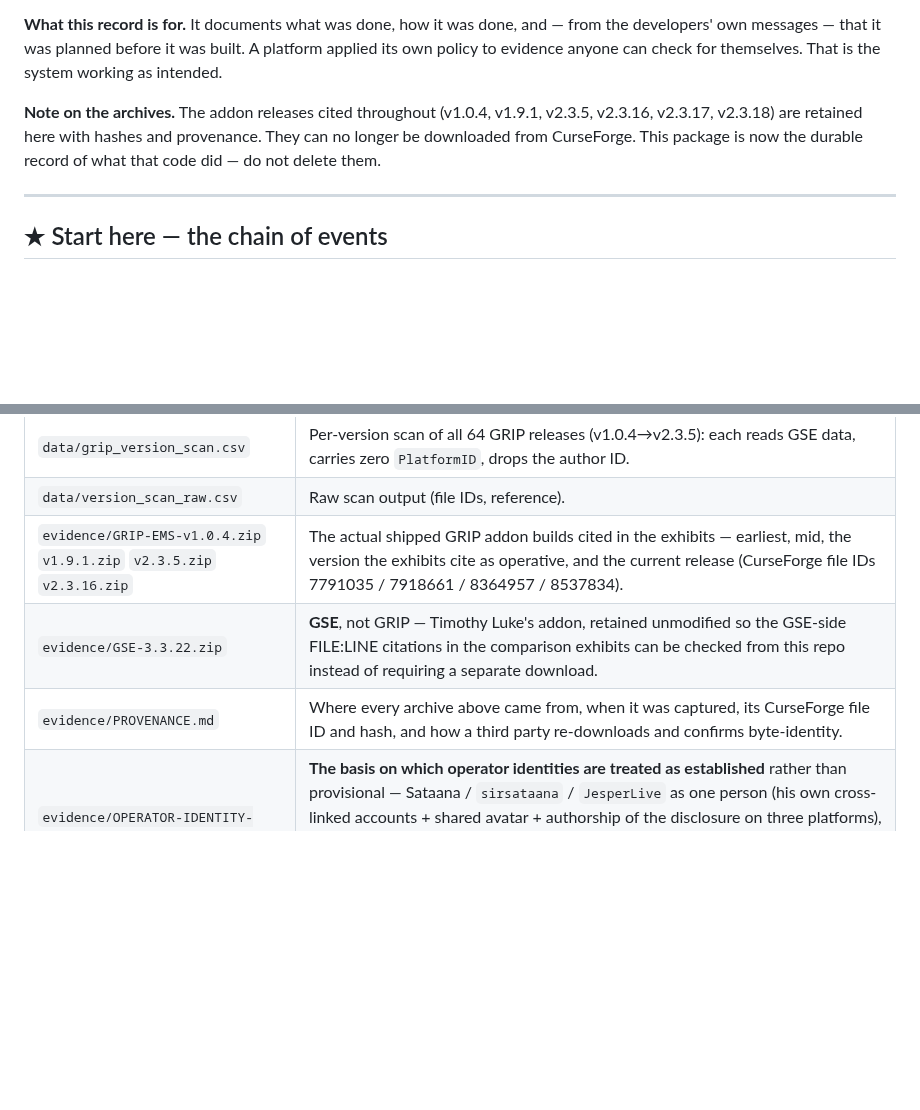
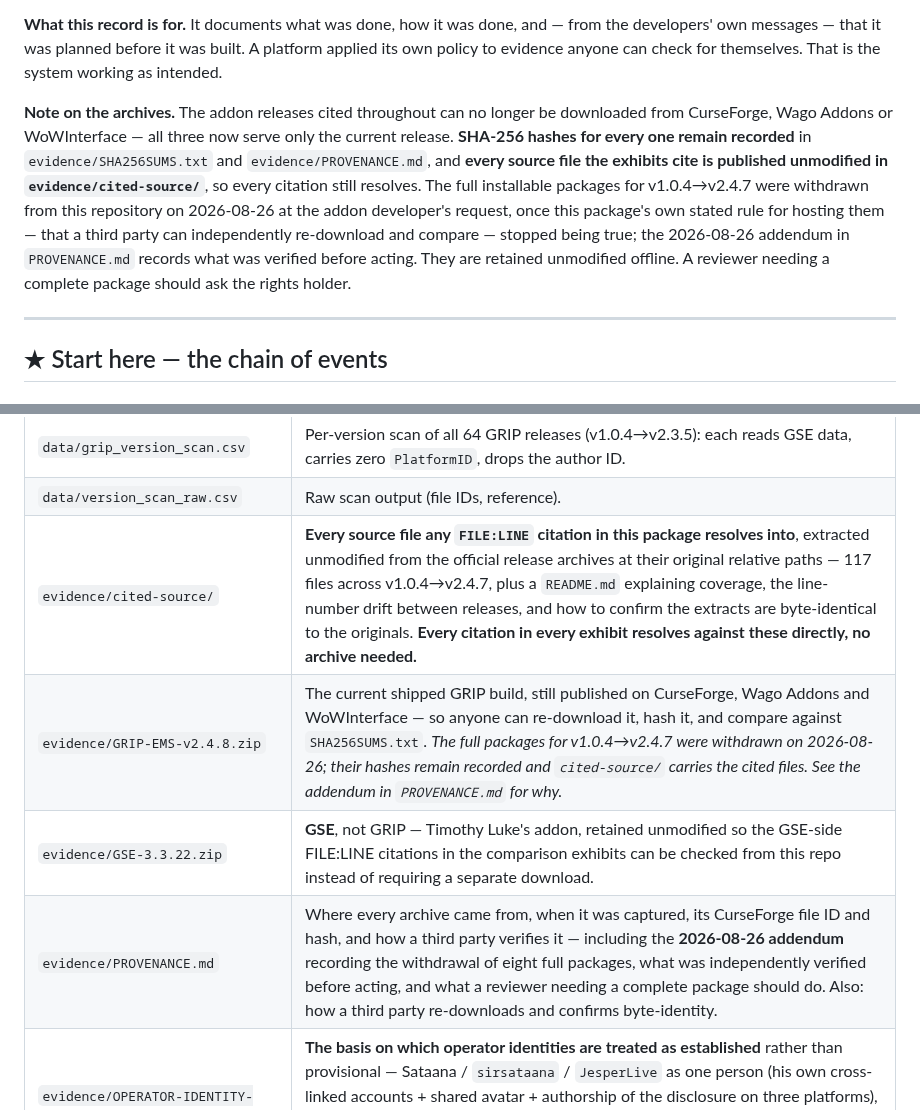
Before and after one commit to LarryThiessen/GSE-to-GRIP-EMS-Conversion-Copyright-Violations, a Markdown page: README.md, 2 parts joined by grey strips. Rendered like a GitHub page; blank space fills up the shorter version.

Commit message:
README: list cited-source and correct the archive descriptions
Neither README mentioned evidence/cited-source/, and the primary still described
the eight withdrawn packages as retained in the repository - stale since the
2026-08-26 withdrawal and the first thing a reviewer would check.

Primary: the archive row now covers v2.4.8 alone, noting it is still published on
all three platforms so anyone can re-download and compare; adds a cited-source
row; and the top-level "Note on the archives" is rewritten to say plainly that
the packages are gone from every platform, that the hashes and every cited source
file remain, why the packages were withdrawn, and that a reviewer needing a full
package should ask.

Sibling: adds the matching cited-source row to its evidence table. Its own
distinct docs - README, START HERE.html, HANDOFF, index.html - were checked for
references to the withdrawn archives and have none, so nothing else there broke.

Co-Authored-By: Claude Opus 5 <noreply@anthropic.com>

```diff
--- a/README.md
+++ b/README.md
@@ -17,7 +17,7 @@ Verified independently the same day: the project page returns **404**, the files
 
 **What this record is for.** It documents what was done, how it was done, and — from the developers' own messages — that it was planned before it was built. A platform applied its own policy to evidence anyone can check for themselves. That is the system working as intended.
 
-**Note on the archives.** The addon releases cited throughout (v1.0.4, v1.9.1, v2.3.5, v2.3.16, v2.3.17, v2.3.18) are retained here with hashes and provenance. They can no longer be downloaded from CurseForge. This package is now the durable record of what that code did — do not delete them.
+**Note on the archives.** The addon releases cited throughout can no longer be downloaded from CurseForge, Wago Addons or WoWInterface — all three now serve only the current release. **SHA-256 hashes for every one remain recorded** in `evidence/SHA256SUMS.txt` and `evidence/PROVENANCE.md`, and **every source file the exhibits cite is published unmodified in `evidence/cited-source/`**, so every citation still resolves. The full installable packages for v1.0.4→v2.4.7 were withdrawn from this repository on 2026-08-26 at the addon developer's request, once this package's own stated rule for hosting them — that a third party can independently re-download and compare — stopped being true; the 2026-08-26 addendum in `PROVENANCE.md` records what was verified before acting. They are retained unmodified offline. A reviewer needing a complete package should ask the rights holder.
 
 ---
 
@@ -47,9 +47,10 @@ It's a self-contained page (no internet needed) that walks anyone — no technic
 | `SLG-Sequences-LICENSE.txt` | The All-Rights-Reserved license the works are published under. |
 | `data/grip_version_scan.csv` | Per-version scan of all 64 GRIP releases (v1.0.4→v2.3.5): each reads GSE data, carries zero `PlatformID`, drops the author ID. |
 | `data/version_scan_raw.csv` | Raw scan output (file IDs, reference). |
-| `evidence/GRIP-EMS-v1.0.4.zip` `v1.9.1.zip` `v2.3.5.zip` `v2.3.16.zip` | The actual shipped GRIP addon builds cited in the exhibits — earliest, mid, the version the exhibits cite as operative, and the current release (CurseForge file IDs 7791035 / 7918661 / 8364957 / 8537834). |
+| `evidence/cited-source/` | **Every source file any `FILE:LINE` citation in this package resolves into**, extracted unmodified from the official release archives at their original relative paths — 117 files across v1.0.4→v2.4.7, plus a `README.md` explaining coverage, the line-number drift between releases, and how to confirm the extracts are byte-identical to the originals. **Every citation in every exhibit resolves against these directly, no archive needed.** |
+| `evidence/GRIP-EMS-v2.4.8.zip` | The current shipped GRIP build, still published on CurseForge, Wago Addons and WoWInterface — so anyone can re-download it, hash it, and compare against `SHA256SUMS.txt`. *The full packages for v1.0.4→v2.4.7 were withdrawn on 2026-08-26; their hashes remain recorded and `cited-source/` carries the cited files. See the addendum in `PROVENANCE.md` for why.* |
 | `evidence/GSE-3.3.22.zip` | **GSE**, not GRIP — Timothy Luke's addon, retained unmodified so the GSE-side FILE:LINE citations in the comparison exhibits can be checked from this repo instead of requiring a separate download. |
-| `evidence/PROVENANCE.md` | Where every archive above came from, when it was captured, its CurseForge file ID and hash, and how a third party re-downloads and confirms byte-identity. |
+| `evidence/PROVENANCE.md` | Where every archive came from, when it was captured, its CurseForge file ID and hash, and how a third party verifies it — including the **2026-08-26 addendum** recording the withdrawal of eight full packages, what was independently verified before acting, and what a reviewer needing a complete package should do. Also: how a third party re-downloads and confirms byte-identity. |
 | `evidence/OPERATOR-IDENTITY-RESOLVED.md` | **The basis on which operator identities are treated as established** rather than provisional — Sataana / `sirsataana` / `JesperLive` as one person (his own cross-linked accounts + shared avatar + authorship of the disclosure on three platforms), and the LazyGrip Workshop tool authors by in-panel credit and their own words. Records what remains open: the domain registrant is privacy-redacted, and legal-identity verification for a filing goes through the platform or registrar. |
 | `evidence/LAZYGRIP-OPERATOR-AND-CONVERTER-PROVENANCE.md` | **Who runs LazyGrip.net, where it runs, and what its own version control says.** The site is built from a public repo (`lazygrip/lazygrip-gg`), so its history is readable: the converter did not carry `PlatformID` / `HelpURL` / `Checksum` / `GSEVersion` until commit `8d541bc` on **2026-07-30 15:53 UTC** — dating the change between the 7/12 and 8/1 tests to the second. Also records two written admissions by the GRIP-EMS developer: that the site's "no affiliation with the GRIP-EMS developer" disclaimer **"is not accurate"**, and that the site's site-wide **CC BY-NC-SA 4.0 claim over user-submitted sequences** was withdrawn because "a submitter cannot grant a Creative Commons licence over a sequence someone else wrote and reserved rights in." Domain, hosting, forum infrastructure, and the full 2026-04-30 → 2026-08-01 timeline. |
 | `evidence/lazygrip-site/` | Artefacts for the above: live pages captured 2026-08-01, Internet Archive snapshots of 2026-07-09 (the CC BY-NC-SA footer and the copyright-free ToS), and the converter source as deployed — each with a SHA-256 in `SHA256SUMS.txt`, plus the public URLs to re-check them independently. |
```
